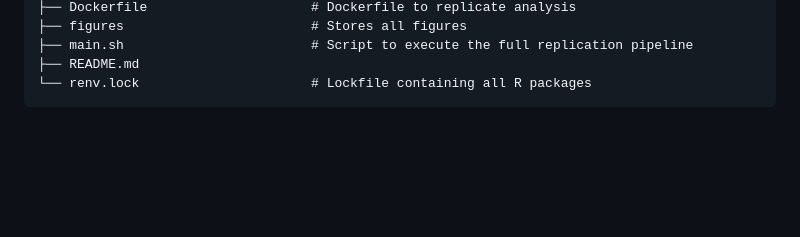
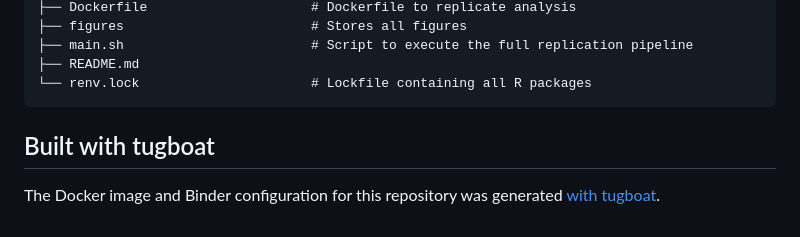
Before and after one commit to dmolitor/anytime-valid-conjoint, a Markdown page: README.md, the part around the change. Rendered like a GitHub page; blank space fills up the shorter version.

Commit message:
Update README.md :book:

````diff
--- a/README.md
+++ b/README.md
@@ -92,3 +92,8 @@ A Dockerfile is provided for a Docker image with R and all necessary packages in
 ├── README.md
 └── renv.lock                      # Lockfile containing all R packages
 ```
+
+## Built with tugboat
+
+The Docker image and Binder configuration for this repository was generated
+[with tugboat](https://github.com/dmolitor/tugboat-cli).
````
